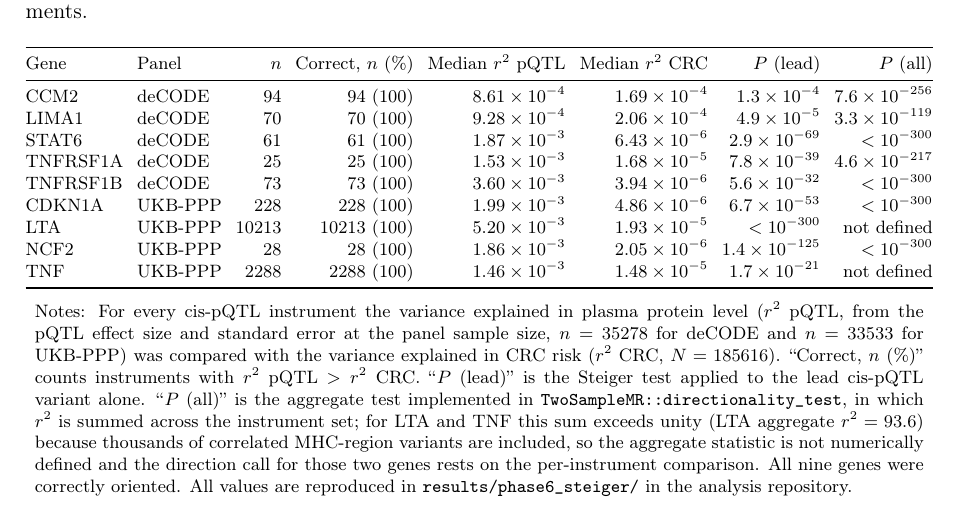
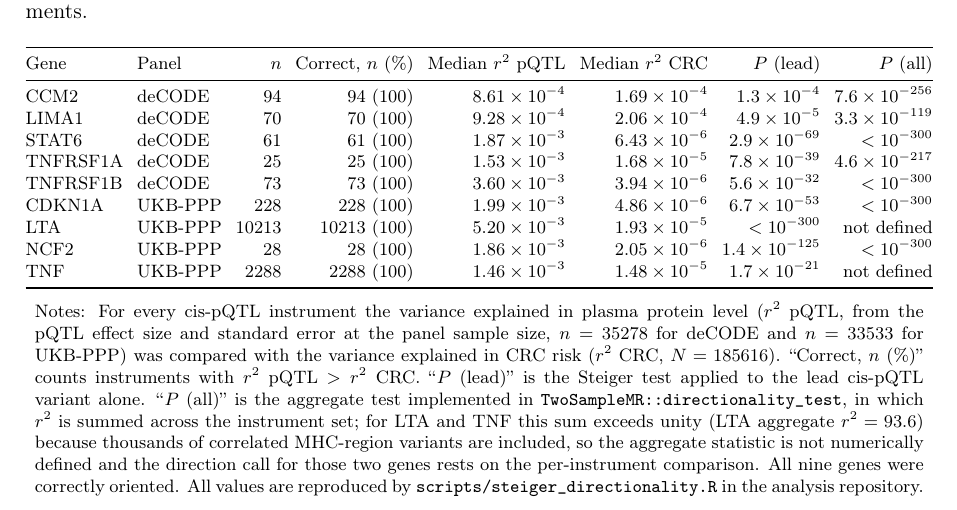
Before and after one commit to zjjwcwk2025/crc-smr-pqtl-atlas, a LaTeX document (manuscript/crc_smr_supplementary.tex, which reads manuscript/tables/TableS10_steiger.tex): part of page 31 of 31, cut so that both start at the same text. Compiled offline with pdfLaTeX.

Commit message:
Table S10 note points to the analysis script rather than an untracked results path

```diff
--- a/manuscript/tables/TableS10_steiger.tex
+++ b/manuscript/tables/TableS10_steiger.tex
@@ -34,7 +34,7 @@ which $r^2$ is summed across the instrument set; for LTA and TNF this sum exceed
 unity (LTA aggregate $r^2 = 93.6$) because thousands of correlated MHC-region
 variants are included, so the aggregate statistic is not numerically defined and
 the direction call for those two genes rests on the per-instrument comparison.
-All nine genes were correctly oriented. All values are reproduced in
-\texttt{results/phase6\_steiger/} in the analysis repository.
+All nine genes were correctly oriented. All values are reproduced by
+\texttt{scripts/steiger\_directionality.R} in the analysis repository.
 \end{minipage}
 \end{table}
```
